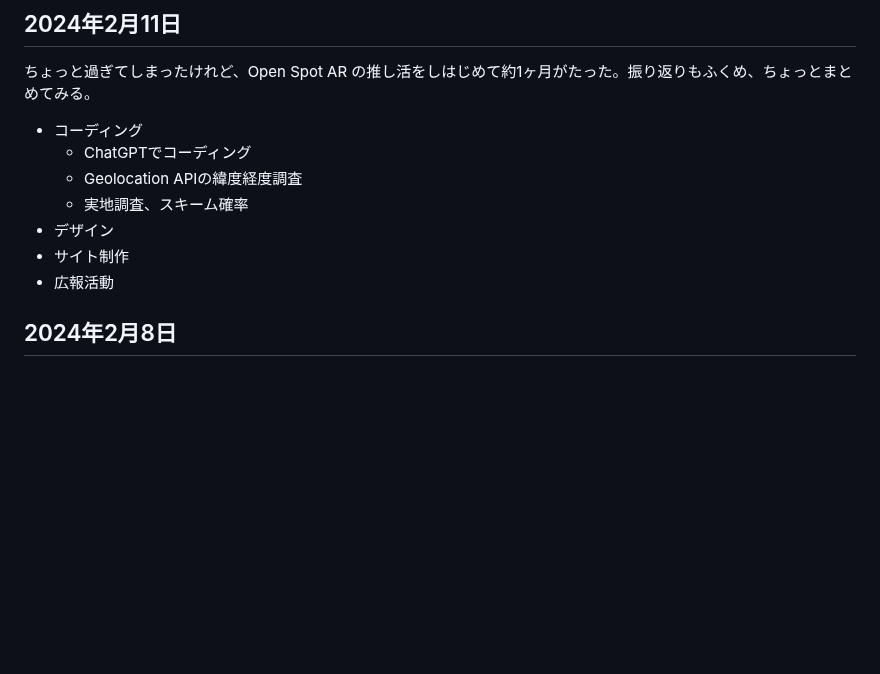
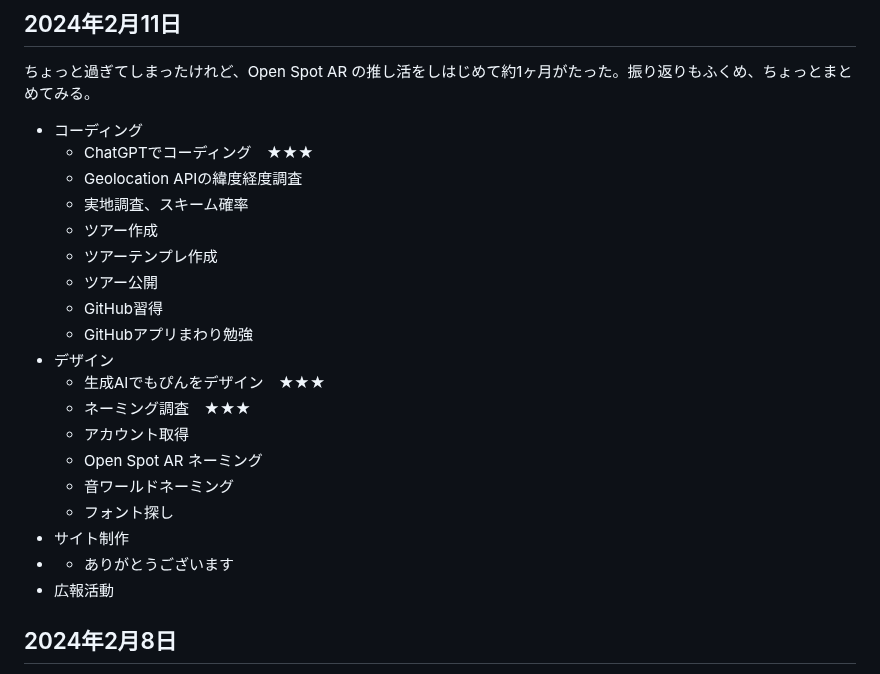
Before and after one commit to kagua/Open-Spot-AR, a Markdown page: 更新日記.md, the part around the change. GitHub-like rendering; blank space fills up the shorter version.

```diff
--- a/更新日記.md
+++ b/更新日記.md
@@ -3,11 +3,23 @@
 ちょっと過ぎてしまったけれど、Open Spot AR の推し活をしはじめて約1ヶ月がたった。振り返りもふくめ、ちょっとまとめてみる。
 
 - コーディング
-  - ChatGPTでコーディング
+  - ChatGPTでコーディング　★★★
   - Geolocation APIの緯度経度調査
   - 実地調査、スキーム確率
+  - ツアー作成
+  - ツアーテンプレ作成
+  - ツアー公開
+  - GitHub習得
+  - GitHubアプリまわり勉強
 - デザイン
+  - 生成AIでもぴんをデザイン　★★★
+  - ネーミング調査　★★★
+  - アカウント取得
+  - Open Spot AR ネーミング
+  - 音ワールドネーミング
+  - フォント探し
 - サイト制作
+-   - ありがとうございます
 - 広報活動
 
 ## 2024年2月8日
```
